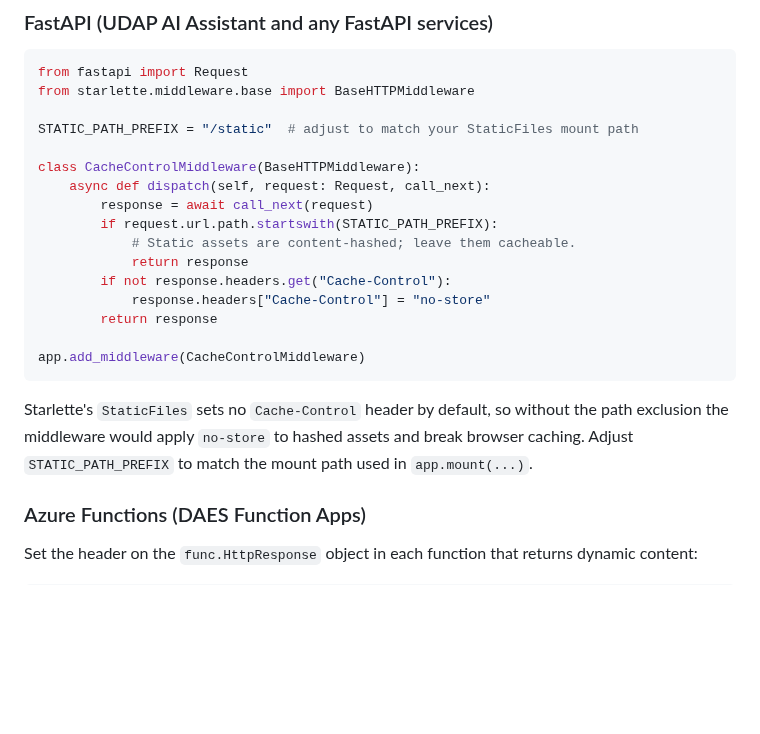
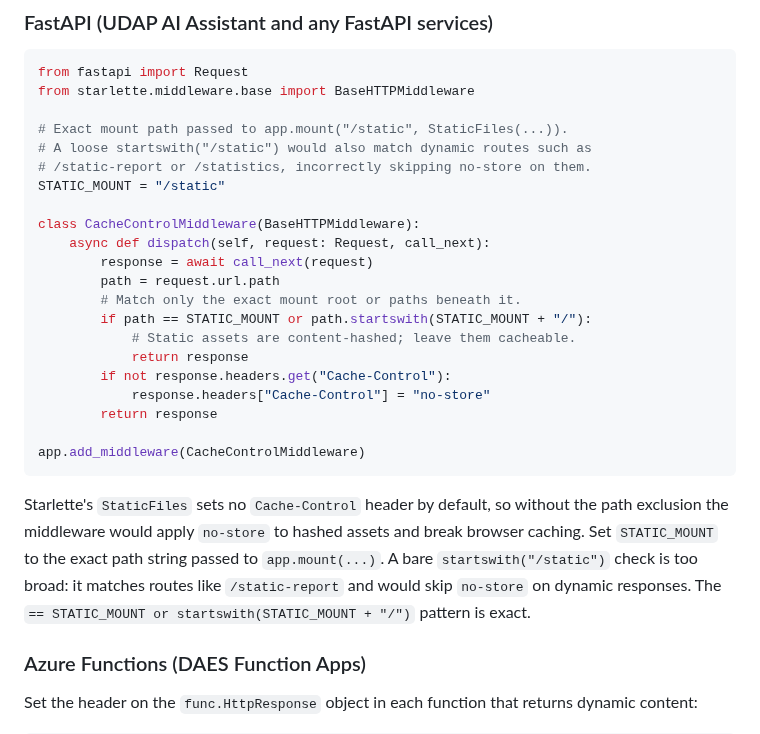
Before and after one commit to derekcentrico/eeoc-ai-platform-docs, a Markdown page: DAES_Seeker_IAST_Onboarding_Checklist.md, the part around the change. Drawn GitHub-style; blank space fills up the shorter version.

```diff
--- a/DAES_Seeker_IAST_Onboarding_Checklist.md
+++ b/DAES_Seeker_IAST_Onboarding_Checklist.md
@@ -322,12 +322,17 @@ for requests handled by that Blueprint.
 from fastapi import Request
 from starlette.middleware.base import BaseHTTPMiddleware
 
-STATIC_PATH_PREFIX = "/static"  # adjust to match your StaticFiles mount path
+# Exact mount path passed to app.mount("/static", StaticFiles(...)).
+# A loose startswith("/static") would also match dynamic routes such as
+# /static-report or /statistics, incorrectly skipping no-store on them.
+STATIC_MOUNT = "/static"
 
 class CacheControlMiddleware(BaseHTTPMiddleware):
     async def dispatch(self, request: Request, call_next):
         response = await call_next(request)
-        if request.url.path.startswith(STATIC_PATH_PREFIX):
+        path = request.url.path
+        # Match only the exact mount root or paths beneath it.
+        if path == STATIC_MOUNT or path.startswith(STATIC_MOUNT + "/"):
             # Static assets are content-hashed; leave them cacheable.
             return response
         if not response.headers.get("Cache-Control"):
@@ -339,8 +344,11 @@ app.add_middleware(CacheControlMiddleware)
 
 Starlette's `StaticFiles` sets no `Cache-Control` header by default, so
 without the path exclusion the middleware would apply `no-store` to hashed
-assets and break browser caching. Adjust `STATIC_PATH_PREFIX` to match the
-mount path used in `app.mount(...)`.
+assets and break browser caching. Set `STATIC_MOUNT` to the exact path
+string passed to `app.mount(...)`. A bare `startswith("/static")` check is
+too broad: it matches routes like `/static-report` and would skip `no-store`
+on dynamic responses. The `== STATIC_MOUNT or startswith(STATIC_MOUNT + "/")`
+pattern is exact.
 
 ### Azure Functions (DAES Function Apps)
 
```
Also changed, not shown: Gunicorn_Worker_Sizing_and_Load_Test_Analysis.md (+21 -9 lines).
